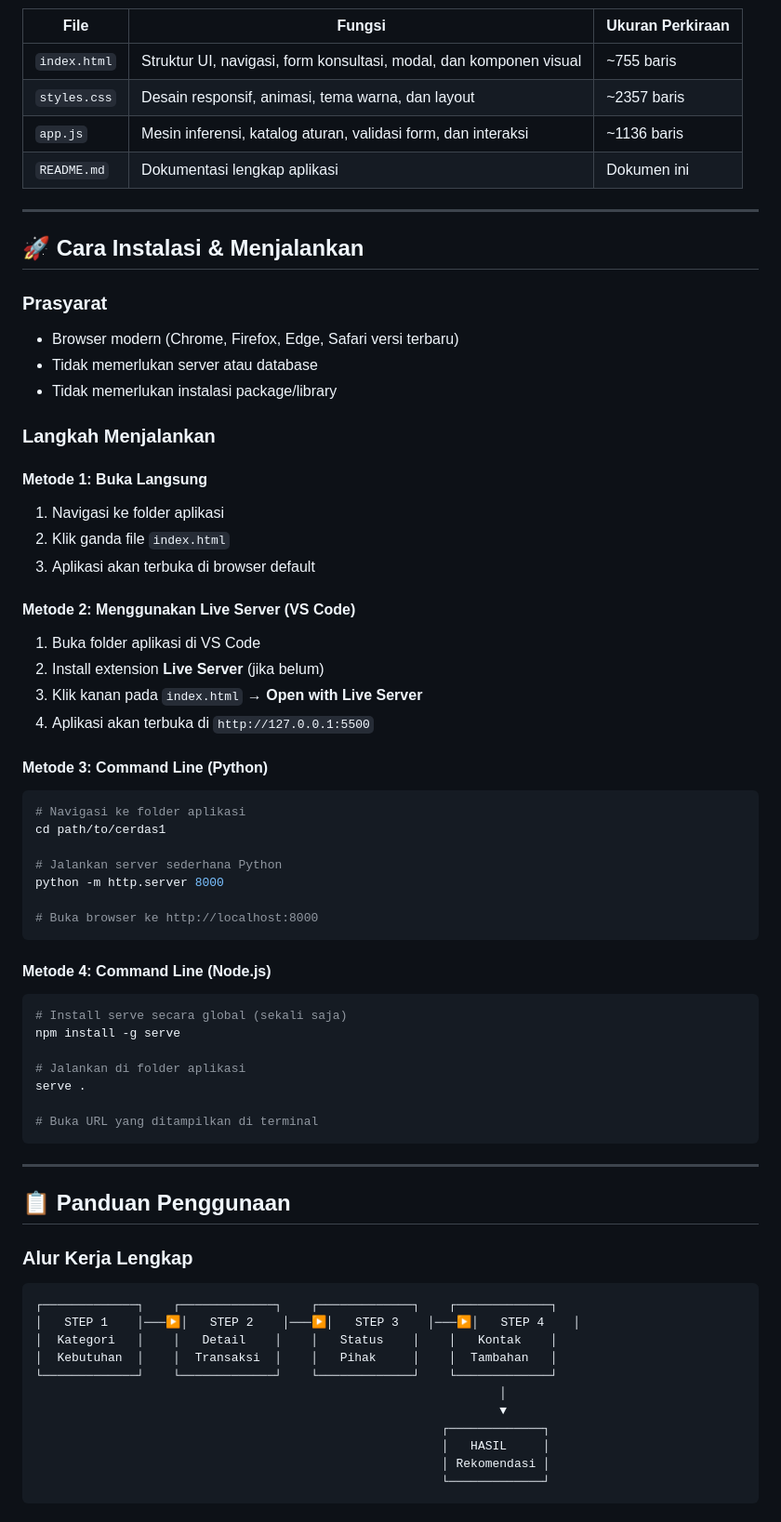
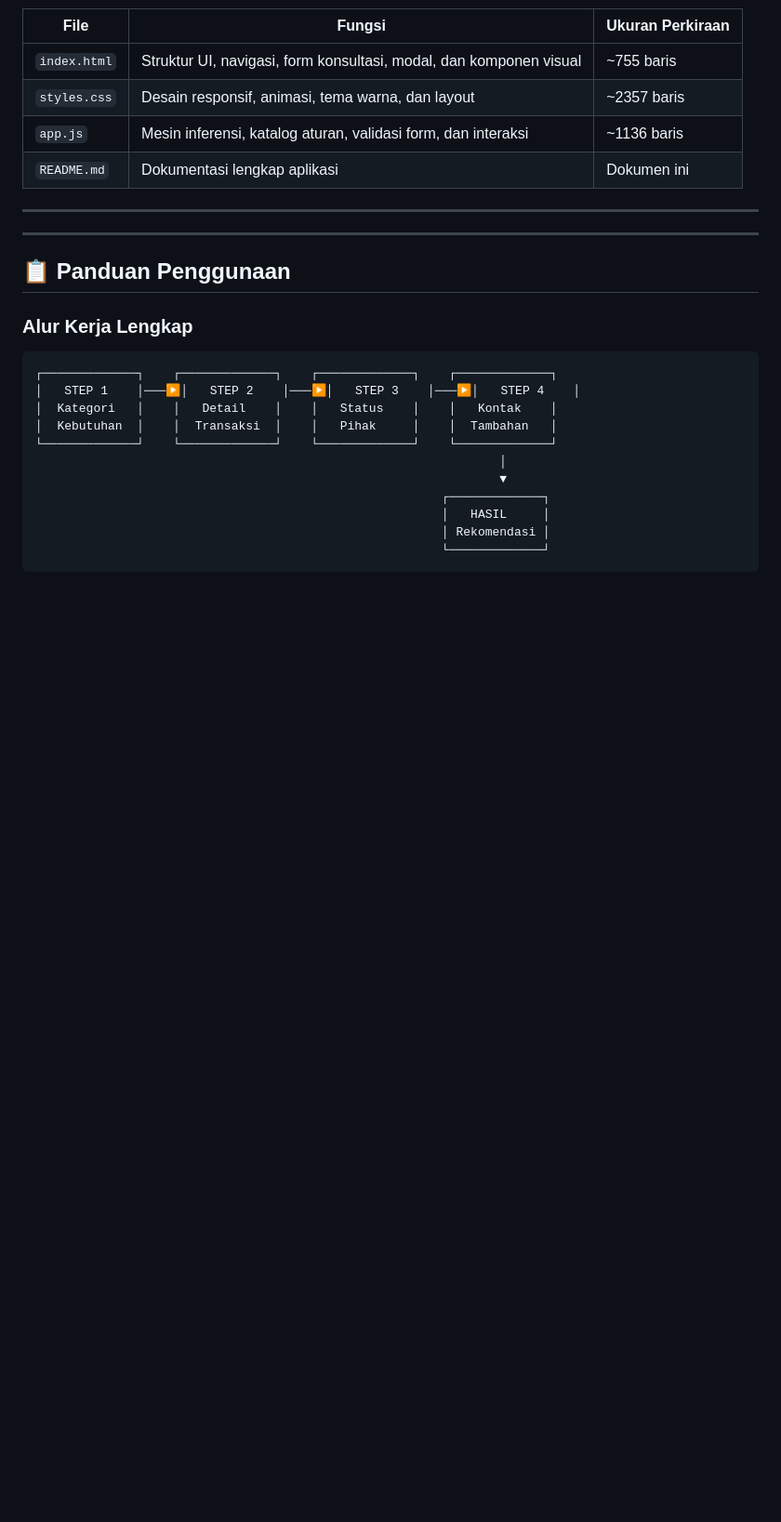
Before and after one commit to kayshallvy/SmartNotary-, a Markdown page: README.md, the part around one of its changes. Shown at 93% size. GitHub-like rendering; blank space fills up the shorter version.

Commit message:
README
Removed installation and running instructions from README.

````diff
--- a/README.md
+++ b/README.md
@@ -165,49 +164,6 @@ cerdas1/
 | `README.md` | Dokumentasi lengkap aplikasi | Dokumen ini |
 
 ---
-
-## 🚀 Cara Instalasi & Menjalankan
-
-### Prasyarat
-
-- Browser modern (Chrome, Firefox, Edge, Safari versi terbaru)
-- Tidak memerlukan server atau database
-- Tidak memerlukan instalasi package/library
-
-### Langkah Menjalankan
-
-#### Metode 1: Buka Langsung
-1. Navigasi ke folder aplikasi
-2. Klik ganda file `index.html`
-3. Aplikasi akan terbuka di browser default
-
-#### Metode 2: Menggunakan Live Server (VS Code)
-1. Buka folder aplikasi di VS Code
-2. Install extension **Live Server** (jika belum)
-3. Klik kanan pada `index.html` → **Open with Live Server**
-4. Aplikasi akan terbuka di `http://127.0.0.1:5500`
-
-#### Metode 3: Command Line (Python)
-```bash
-# Navigasi ke folder aplikasi
-cd path/to/cerdas1
-
-# Jalankan server sederhana Python
-python -m http.server 8000
-
-# Buka browser ke http://localhost:8000
-```
-
-#### Metode 4: Command Line (Node.js)
-```bash
-# Install serve secara global (sekali saja)
-npm install -g serve
-
-# Jalankan di folder aplikasi
-serve .
-
-# Buka URL yang ditampilkan di terminal
-```
 
 ---
 
````
Also changed, not shown: other parts of README.md (+7 -8 lines).
